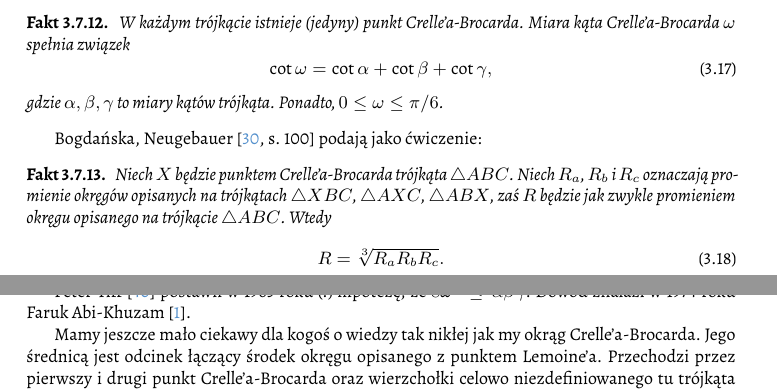
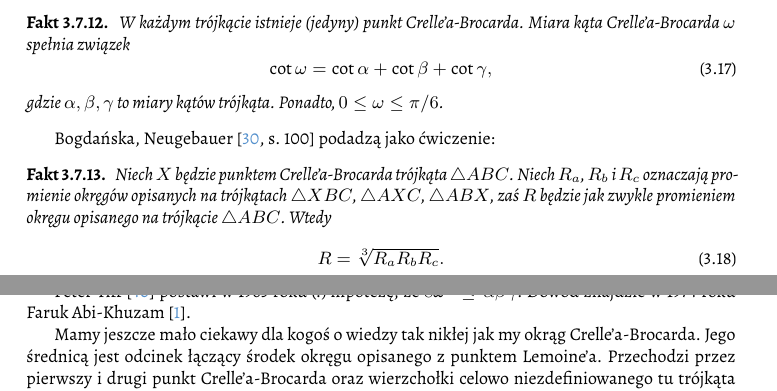
Before and after one commit to fechmistrz/almawaukh-geometry, a LaTeX document (src/geo-textbook.tex, which reads src/similarity/trigonometry/crelle_brocard.tex): two parts of pages 45 and 46 of 100, joined at a grey line, cut so that both start at the same text. Compiled offline with XeLaTeX.

Commit message:
Futurize Crelle-Brocard

```diff
--- a/src/similarity/trigonometry/crelle_brocard.tex
+++ b/src/similarity/trigonometry/crelle_brocard.tex
@@ -60,7 +60,7 @@ Jest jeszcze drugi punkt Crelle'a-Brocarda, gdzie odwracamy kolejność punktów
     Ponadto, $0 \le \omega \le \pi/6$.
 \end{proposition}
 
-Bogdańska, Neugebauer \cite[s. 100]{neugebauer_2018} podają jako ćwiczenie:
+Bogdańska, Neugebauer \cite[s. 100]{neugebauer_2018} podadzą jako ćwiczenie:
 
 \begin{proposition}
     Niech $X$ będzie punktem Crelle'a-Brocarda trójkąta $\triangle ABC$.
@@ -71,9 +71,9 @@ Bogdańska, Neugebauer \cite[s. 100]{neugebauer_2018} podają jako ćwiczenie:
     \end{equation}
 \end{proposition}
 
-Peter Yiff \cite{yff_1963} postawił w 1963 roku (!) hipotezę, że $8 \omega^3 \le \alpha \beta \gamma$.
+Peter Yiff \cite{yff_1963} postawi w 1963 roku (!) hipotezę, że $8 \omega^3 \le \alpha \beta \gamma$.
 \index[persons]{Yiff, Peter}%
-Dowód znalazł w 1974 roku Faruk Abi-Khuzam \cite{abikhuzam_1974}.
+Dowód znajdzie w 1974 roku Faruk Abi-Khuzam \cite{abikhuzam_1974}.
 \index[persons]{Abi-Khuzam, Faruk}%
 
 Mamy jeszcze mało ciekawy dla kogoś o wiedzy tak nikłej jak my okrąg Crelle'a-Brocarda.
```
